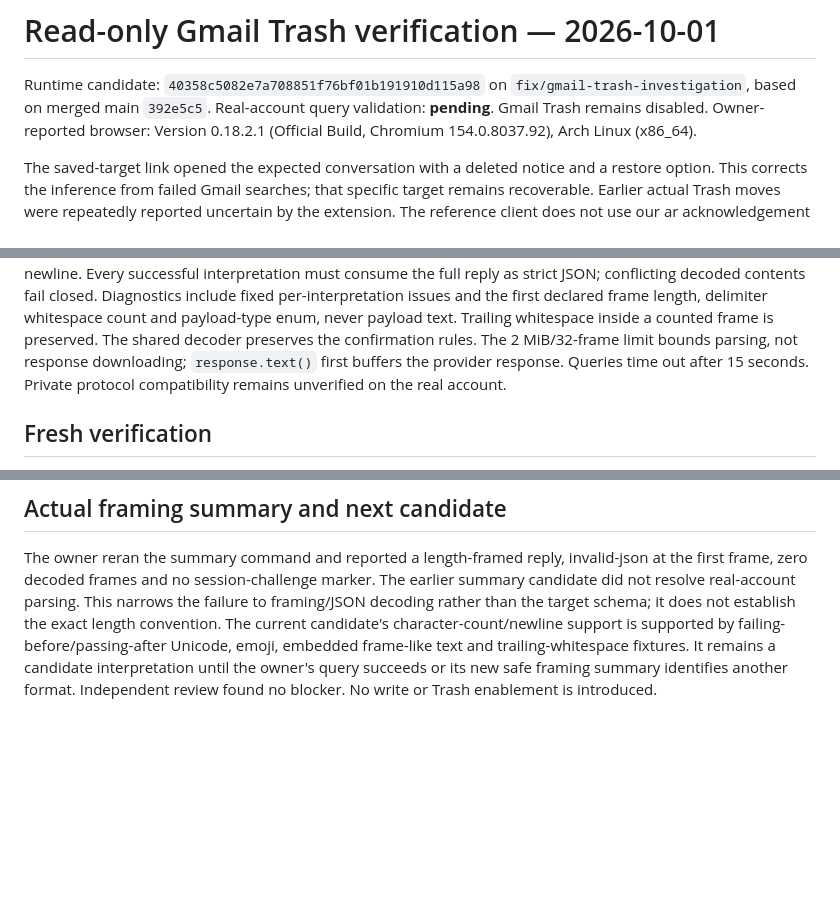
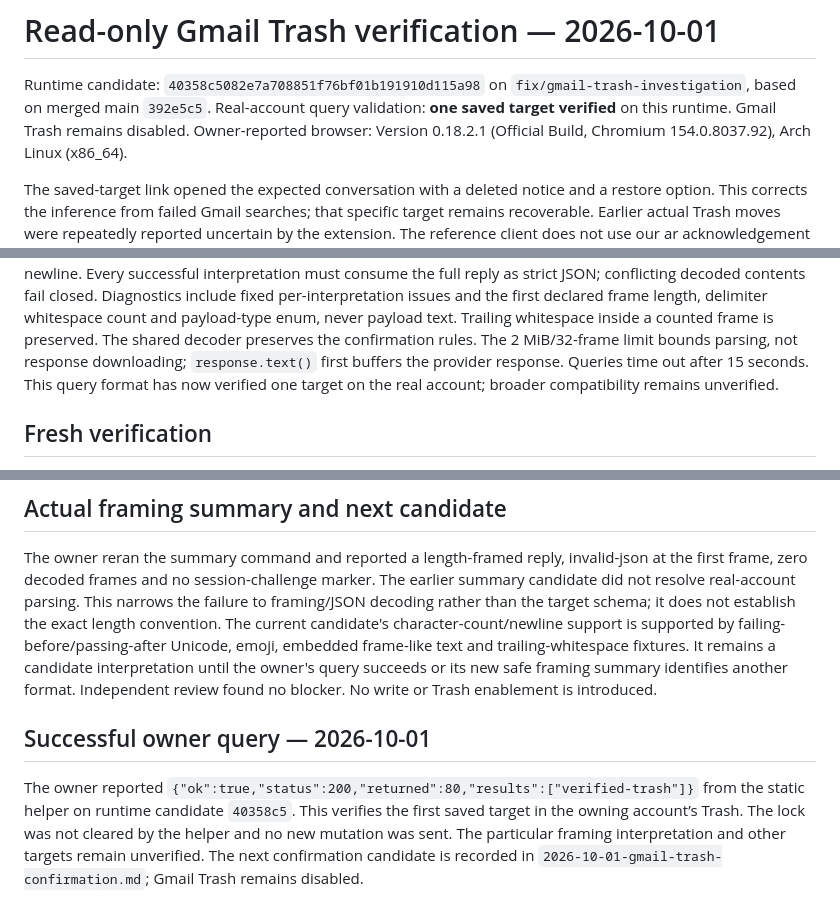
Before and after one commit to blind0wl/gmail-outlook-extension, a Markdown page: docs/acceptance/2026-10-01-gmail-trash-verification.md, 3 parts joined by grey strips. GitHub-like rendering; blank space fills up the shorter version.

Commit message:
docs: record verified Trash target and confirmation review limitation

```diff
--- a/docs/acceptance/2026-10-01-gmail-trash-verification.md
+++ b/docs/acceptance/2026-10-01-gmail-trash-verification.md
@@ -2,7 +2,7 @@
 
 Runtime candidate: `40358c5082e7a708851f76bf01b191910d115a98` on
 `fix/gmail-trash-investigation`, based on merged main `392e5c5`.
-Real-account query validation: **pending**. Gmail Trash remains disabled.
+Real-account query validation: **one saved target verified** on this runtime. Gmail Trash remains disabled.
 Owner-reported browser: Version 0.18.2.1 (Official Build, Chromium
 154.0.8037.92), Arch Linux (x86_64).
 
@@ -43,7 +43,7 @@ length, delimiter whitespace count and payload-type enum, never payload text.
 Trailing whitespace inside a counted frame is preserved. The shared decoder
 preserves the confirmation rules. The 2 MiB/32-frame limit bounds parsing, not response downloading;
 `response.text()` first buffers the provider response. Queries time out after
-15 seconds. Private protocol compatibility remains unverified on the real account.
+15 seconds. This query format has now verified one target on the real account; broader compatibility remains unverified.
 
 ## Fresh verification
 
@@ -114,3 +114,12 @@ Unicode, emoji, embedded frame-like text and trailing-whitespace fixtures. It
 remains a candidate interpretation until the owner's query succeeds or its new
 safe framing summary identifies another format. Independent review found no
 blocker. No write or Trash enablement is introduced.
+
+## Successful owner query — 2026-10-01
+
+The owner reported `{"ok":true,"status":200,"returned":80,"results":["verified-trash"]}`
+from the static helper on runtime candidate `40358c5`. This verifies the first
+saved target in the owning account’s Trash. The lock was not cleared by the
+helper and no new mutation was sent. The particular framing interpretation and
+other targets remain unverified. The next confirmation candidate is recorded in
+`2026-10-01-gmail-trash-confirmation.md`; Gmail Trash remains disabled.
```
Also changed, not shown: docs/acceptance/2026-10-01-gmail-trash-confirmation.md (added, +36 -0 lines), tasks/todo.md (+4 -2 lines).
